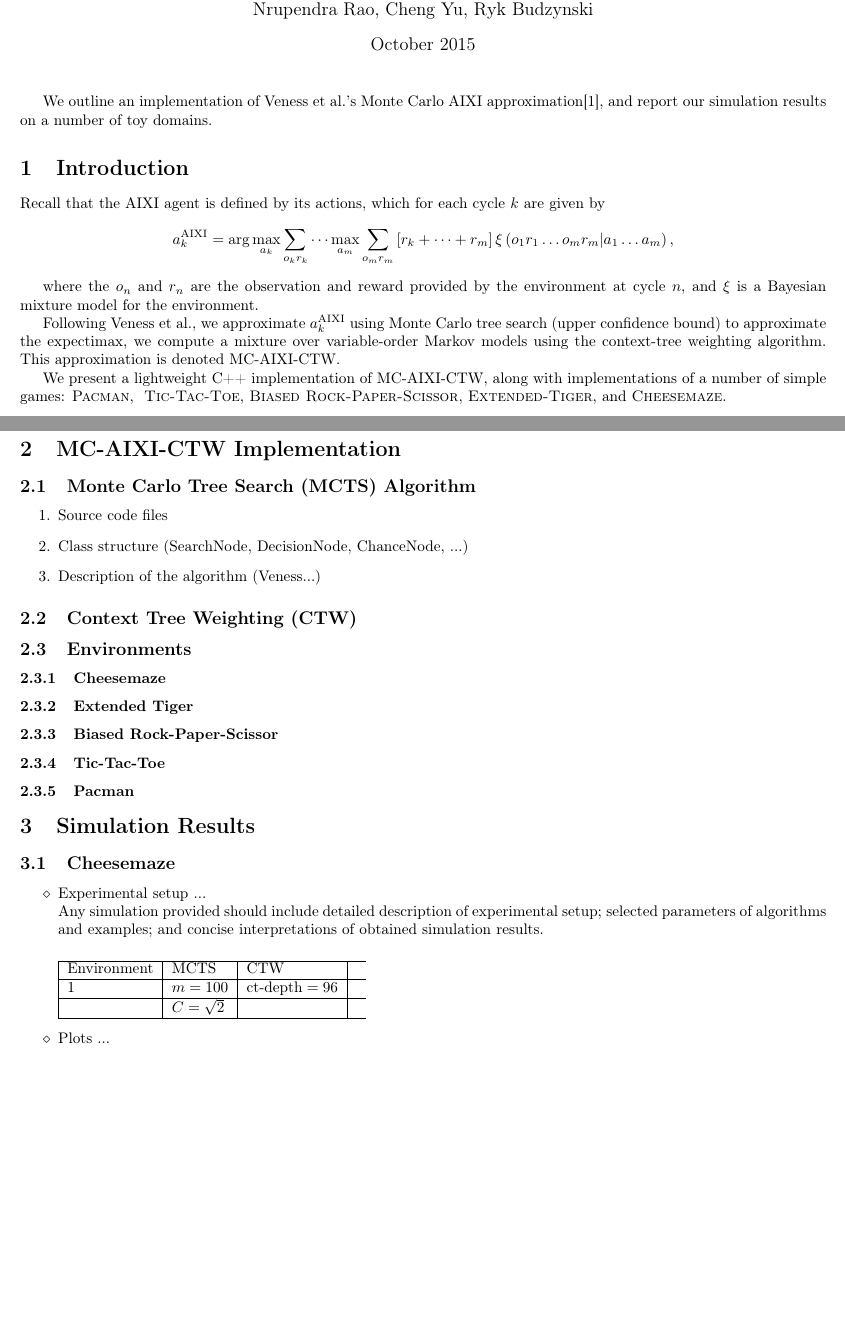
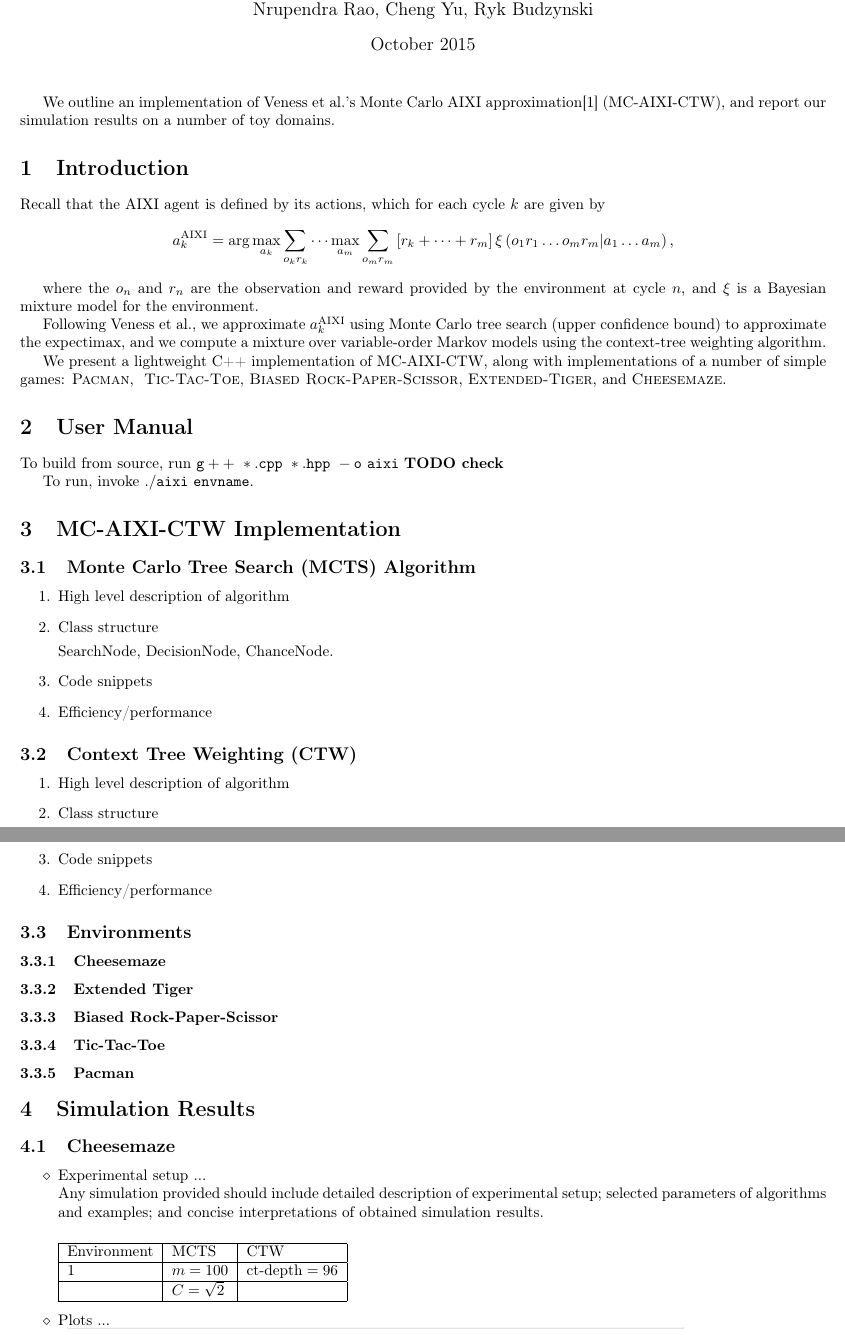
Before and after one commit to rbudzyns/AIXI_2015_Grp3, a LaTeX document (final_report/report.tex): two parts of pages 1 and 2 of 3 before the commit and two parts of pages 1 and 2 of 4 after it, joined at a grey line, cut so that both start at the same text, the shorter picture padded with empty space. Compiled offline with pdfLaTeX.

Commit message:
Iterative changes to report

```diff
--- a/final_report/report.tex
+++ b/final_report/report.tex
@@ -44,8 +44,9 @@ Group 3}
 \date{October 2015}
 
 \maketitle
-We outline an implementation of Veness et al.'s Monte Carlo AIXI approximation\cite{veness-11},
-and report our simulation results on a number of toy domains.
+We outline an implementation of Veness et al.'s Monte Carlo AIXI approximation\cite{veness-11}
+(MC-AIXI-CTW), and report our simulation results on a number of toy
+domains.
 
 
 \section{Introduction}
@@ -63,9 +64,8 @@ model for the environment.
 
 Following Veness et al., we approximate $a_{k}^{\text{AIXI}}$ using
 Monte Carlo tree search (upper confidence bound) to approximate the
-expectimax, we compute a mixture over variable-order Markov models
-using the context-tree weighting algorithm. This approximation is
-denoted MC-AIXI-CTW.
+expectimax, and we compute a mixture over variable-order Markov models
+using the context-tree weighting algorithm.
 
 We present a lightweight C++ implementation of MC-AIXI-CTW, along
 with implementations of a number of simple games: $\textsc{Pacman},\ $
@@ -73,8 +73,9 @@ $\textsc{Tic-Tac-Toe}$, $\textsc{Biased Rock-Paper-Scissor}$, $\textsc{Extended-
 and $\textsc{Cheesemaze}$.
 
 
-\subsection{Files}
+\section{User Manual}
 
-The report archive should contain the following:
-\begin{verbatim}
+To build from source, run ${\tt g++\ *.cpp\ *.hpp\ -o\ aixi}$ \textbf{TODO
+check}
 
+To run, invoke ${\tt ./aixi\ envname}$.
@@ -118,13 +86,23 @@ MC-AIXI-CTW-Grp3.zip
 
 \subsection{Monte Carlo Tree Search (MCTS) Algorithm}
 \begin{enumerate}
-\item Source code files
-\item Class structure (SearchNode, DecisionNode, ChanceNode, ...)
-\item Description of the algorithm (Veness...)
+\item High level description of algorithm
+\item Class structure
+
+
+SearchNode, DecisionNode, ChanceNode.
+
+\item Code snippets
+\item Efficiency/performance
 \end{enumerate}
 
 \subsection{Context Tree Weighting (CTW)}
-
+\begin{enumerate}
+\item High level description of algorithm
+\item Class structure
+\item Code snippets
+\item Efficiency/performance
+\end{enumerate}
 
 \subsection{Environments}
 
@@ -156,13 +134,13 @@ interpretations of obtained simulation results. \\
 
 
 
-\begin{tabular}{|l|l|l|c}
+\begin{tabular}{|l|l|l|}
 \hline
-Environment  & MCTS  & CTW  & \tabularnewline
+Environment  & MCTS  & CTW \tabularnewline
 \hline
-1  & $m=100$  & $\text{ct-depth}=96$  & \tabularnewline
+1  & $m=100$  & $\text{ct-depth}=96$ \tabularnewline
 \hline
- & $C=\sqrt{2}$  &  & \tabularnewline
+ & $C=\sqrt{2}$  & \tabularnewline
 \hline
 \end{tabular}
 
```
Also changed, not shown: final_report/report.tex (78 more changed lines), 1 other file.
